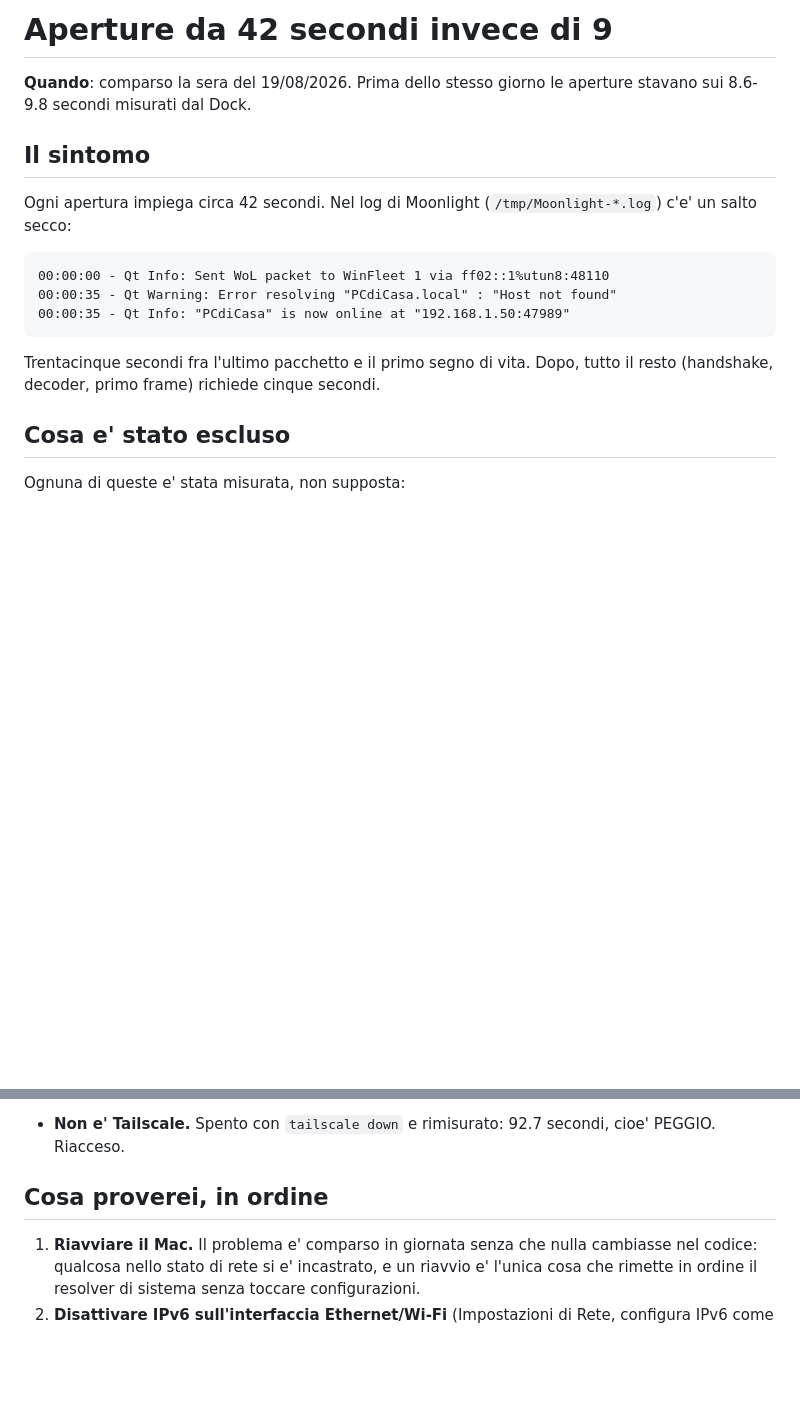
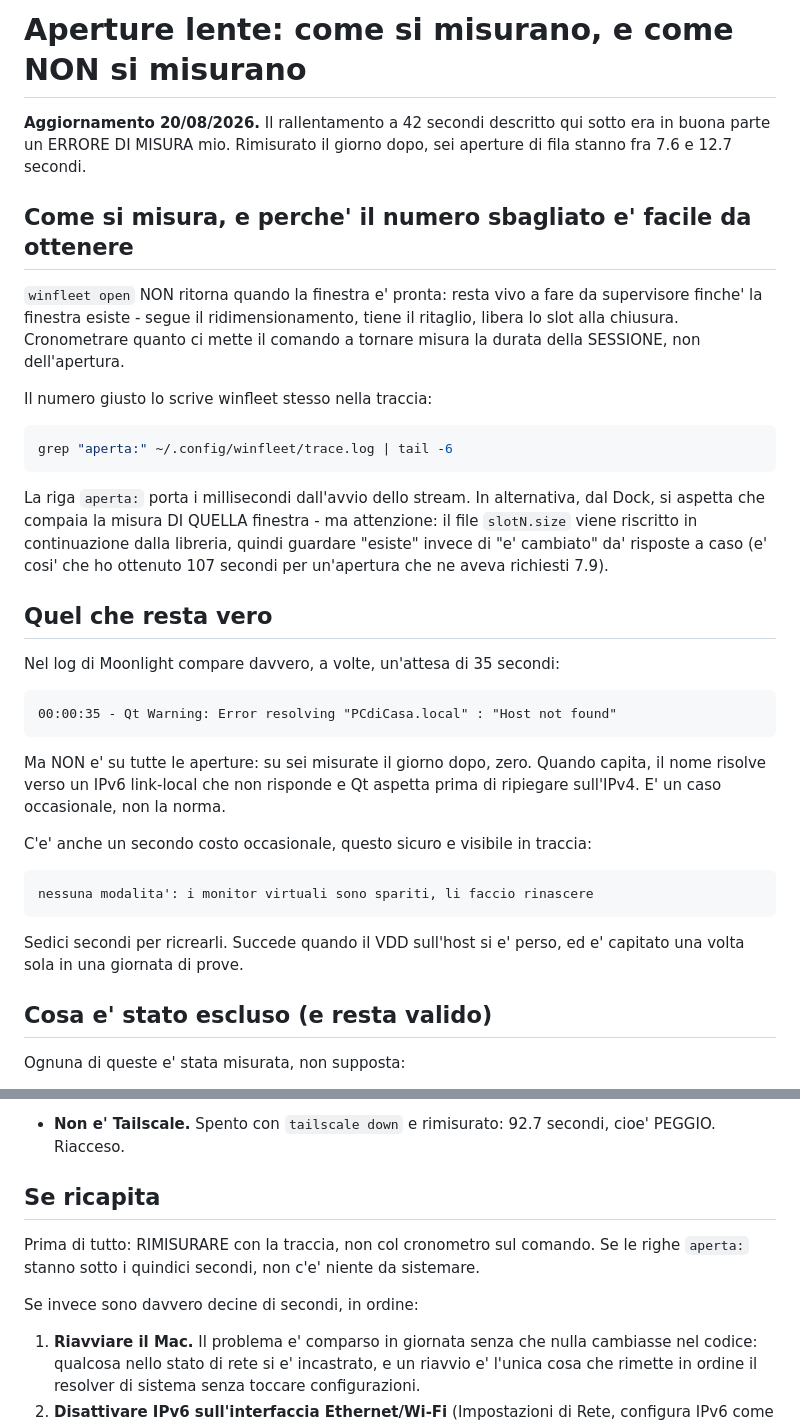
Before and after one commit to zorahrel/winfleet, a Markdown page: docs/misurare-apertura.md, 2 parts joined by grey strips. Drawn GitHub-style; blank space fills up the shorter version.

Commit message:
I 42 secondi erano un errore di misura mio
"winfleet open" NON ritorna quando la finestra e' pronta: resta vivo a fare da
supervisore finche' la finestra esiste. Cronometrare quanto ci mette il comando
a tornare misura la durata della SESSIONE, non dell'apertura - ed e' cosi' che
ho ottenuto 42 secondi e li ho scritti in un documento.

Rimisurato leggendo la traccia, che e' dove winfleet annota il tempo di se
stesso: sei aperture di fila fra 7.6 e 12.7 secondi. Anche il metodo "aspetta
che compaia slotN.size" e' inaffidabile - quel file viene riscritto in
continuazione, e guardare "esiste" invece di "e' cambiato" mi ha dato 107
secondi per un'apertura che ne aveva richiesti 7.9.

Resta vero che a volte Moonlight aspetta 35 secondi su "Error resolving", ma NON
su tutte le aperture: su sei misurate oggi, zero. E c'e' un secondo costo
occasionale, questo sicuro: quando i monitor virtuali sull'host spariscono,
ricrearli costa sedici secondi - visibile in traccia, capitato una volta.

Il documento ora spiega prima di tutto come si misura, perche' il numero
sbagliato e' facile da ottenere e io ci sono cascato. Rinominato di conseguenza:
non parla piu' di un guasto, ma di come guardarlo.

````diff
--- a/docs/apertura-lenta-mdns.md
+++ b/docs/misurare-apertura.md
@@ -1,23 +1,50 @@
-# Aperture da 42 secondi invece di 9
+# Aperture lente: come si misurano, e come NON si misurano
 
-**Quando**: comparso la sera del 19/08/2026. Prima dello stesso giorno le
-aperture stavano sui 8.6-9.8 secondi misurati dal Dock.
+**Aggiornamento 20/08/2026.** Il rallentamento a 42 secondi descritto qui sotto
+era in buona parte un ERRORE DI MISURA mio. Rimisurato il giorno dopo, sei
+aperture di fila stanno fra 7.6 e 12.7 secondi.
 
-## Il sintomo
+## Come si misura, e perche' il numero sbagliato e' facile da ottenere
 
-Ogni apertura impiega circa 42 secondi. Nel log di Moonlight
-(`/tmp/Moonlight-*.log`) c'e' un salto secco:
+`winfleet open` NON ritorna quando la finestra e' pronta: resta vivo a fare da
+supervisore finche' la finestra esiste - segue il ridimensionamento, tiene il
+ritaglio, libera lo slot alla chiusura. Cronometrare quanto ci mette il comando
+a tornare misura la durata della SESSIONE, non dell'apertura.
+
+Il numero giusto lo scrive winfleet stesso nella traccia:
+
+```bash
+grep "aperta:" ~/.config/winfleet/trace.log | tail -6
+```
+
+La riga `aperta:` porta i millisecondi dall'avvio dello stream. In alternativa,
+dal Dock, si aspetta che compaia la misura DI QUELLA finestra - ma attenzione:
+il file `slotN.size` viene riscritto in continuazione dalla libreria, quindi
+guardare "esiste" invece di "e' cambiato" da' risposte a caso (e' cosi' che ho
+ottenuto 107 secondi per un'apertura che ne aveva richiesti 7.9).
+
+## Quel che resta vero
+
+Nel log di Moonlight compare davvero, a volte, un'attesa di 35 secondi:
 
 ```
-00:00:00 - Qt Info: Sent WoL packet to WinFleet 1 via ff02::1%utun8:48110
 00:00:35 - Qt Warning: Error resolving "PCdiCasa.local" : "Host not found"
-00:00:35 - Qt Info: "PCdiCasa" is now online at "192.168.1.50:47989"
 ```
 
-Trentacinque secondi fra l'ultimo pacchetto e il primo segno di vita. Dopo,
-tutto il resto (handshake, decoder, primo frame) richiede cinque secondi.
+Ma NON e' su tutte le aperture: su sei misurate il giorno dopo, zero. Quando
+capita, il nome risolve verso un IPv6 link-local che non risponde e Qt aspetta
+prima di ripiegare sull'IPv4. E' un caso occasionale, non la norma.
 
-## Cosa e' stato escluso
+C'e' anche un secondo costo occasionale, questo sicuro e visibile in traccia:
+
+```
+nessuna modalita': i monitor virtuali sono spariti, li faccio rinascere
+```
+
+Sedici secondi per ricrearli. Succede quando il VDD sull'host si e' perso, ed e'
+capitato una volta sola in una giornata di prove.
+
+## Cosa e' stato escluso (e resta valido)
 
 Ognuna di queste e' stata misurata, non supposta:
 
@@ -55,7 +82,13 @@ E `getaddrinfo` restituisce i due IPv6 PRIMA dell'IPv4.
 - **Non e' Tailscale.** Spento con `tailscale down` e rimisurato: 92.7 secondi,
   cioe' PEGGIO. Riacceso.
 
-## Cosa proverei, in ordine
+## Se ricapita
+
+Prima di tutto: RIMISURARE con la traccia, non col cronometro sul comando.
+Se le righe `aperta:` stanno sotto i quindici secondi, non c'e' niente da
+sistemare.
+
+Se invece sono davvero decine di secondi, in ordine:
 
 1. **Riavviare il Mac.** Il problema e' comparso in giornata senza che nulla
    cambiasse nel codice: qualcosa nello stato di rete si e' incastrato, e un
````
